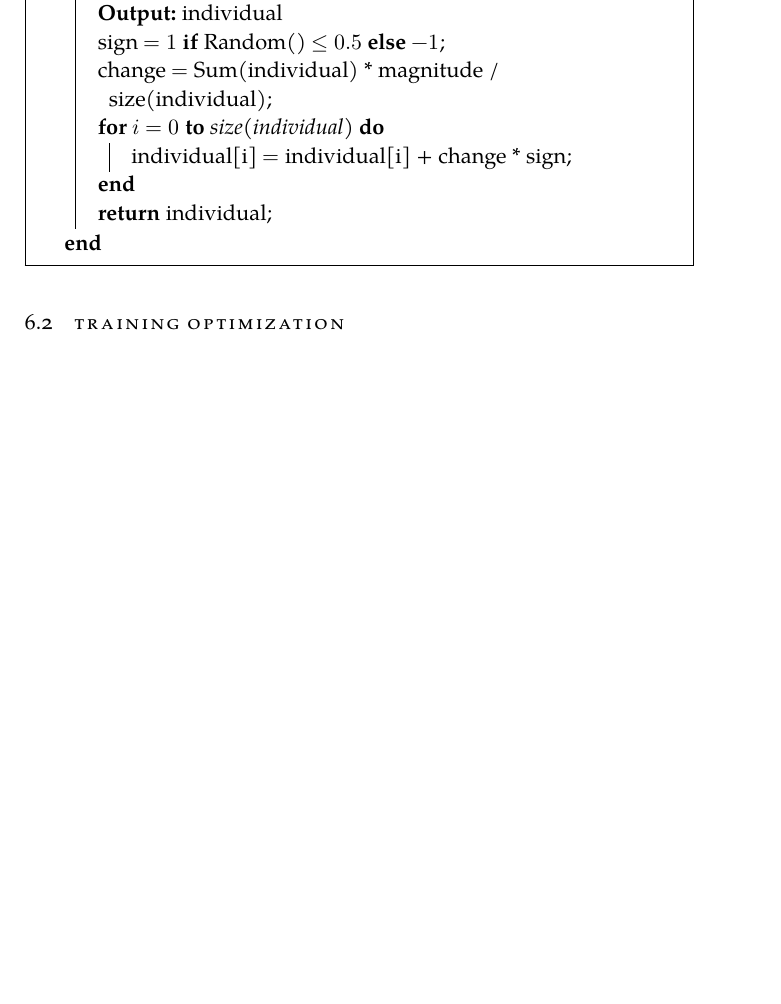
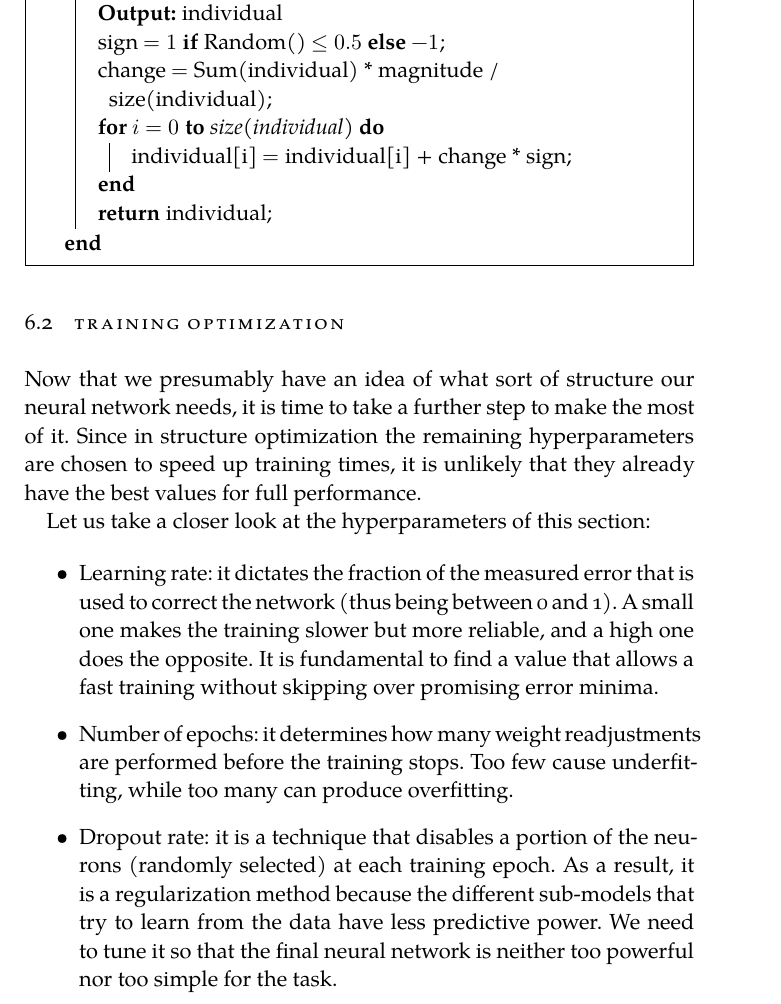
Before and after one commit to jleon95/UGR_TFG, a LaTeX thesis (doc/Thesis.tex, which reads doc/Chapters/Chapter06.tex): part of page 44 of 46, cut so that both start at the same text, the shorter picture padded with empty space. Compiled offline with XeLaTeX; a missing font is replaced by an installed copy or a similar font.

Commit message:
Talked about the remainin hyperparameters

```diff
--- a/doc/Chapters/Chapter06.tex
+++ b/doc/Chapters/Chapter06.tex
@@ -174,3 +174,20 @@ Now, let us begin without further delay. We will reuse the \acs{NSGA-II} framewo
 	\end{algorithm}
 
 \section{Training optimization}
+
+	Now that we presumably have an idea of what sort of structure our neural network needs, it is time to take a further step to make the most of it. Since in structure optimization the remaining hyperparameters are chosen to speed up training times, it is unlikely that they already have the best values for full performance.
+
+	Let us take a closer look at the hyperparameters of this section:
+
+	\begin{itemize}
+
+		\item
+		Learning rate: it dictates the fraction of the measured error that is used to correct the network (thus being between 0 and 1). A small one makes the training slower but more reliable, and a high one does the opposite. It is fundamental to find a value that allows a fast training without skipping over promising error minima.
+
+		\item
+		Number of epochs: it determines how many weight readjustments are performed before the training stops. Too few cause underfitting, while too many can produce overfitting.
+
+		\item
+		Dropout rate: it is a technique that disables a portion of the neurons (randomly selected) at each training epoch. As a result, it is a regularization method because the different sub-models that try to learn from the data have less predictive power. We need to tune it so that the final neural network is neither too powerful nor too simple for the task.
+
+	\end{itemize}
```
